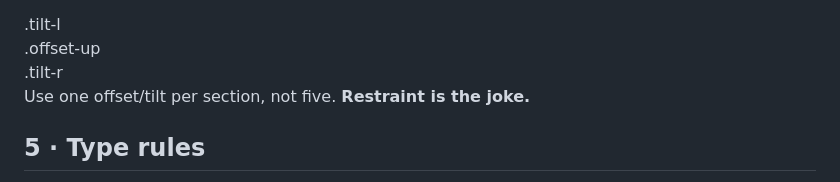
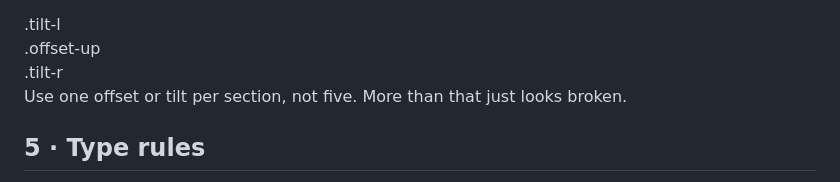
Before and after one commit to arrow501/concrete, a Markdown page: DESIGN.md, the part around the change. GitHub-like rendering.

Commit message:
docs: replace 'Restraint is the joke' with plainer phrasing
Co-Authored-By: Claude Opus 4.7 <noreply@anthropic.com>

```diff
--- a/DESIGN.md
+++ b/DESIGN.md
@@ -205,7 +205,7 @@ Active state physically depresses into its shadow — press one.
   <div class="box box-shadow tilt-r">.tilt-r</div>
 </div>
 
-<div class="callout">Use one offset/tilt per section, not five. <strong>Restraint is the joke.</strong></div>
+<div class="callout">Use one offset or tilt per section, not five. More than that just looks broken.</div>
 
 ## 5 · Type rules
 
```
